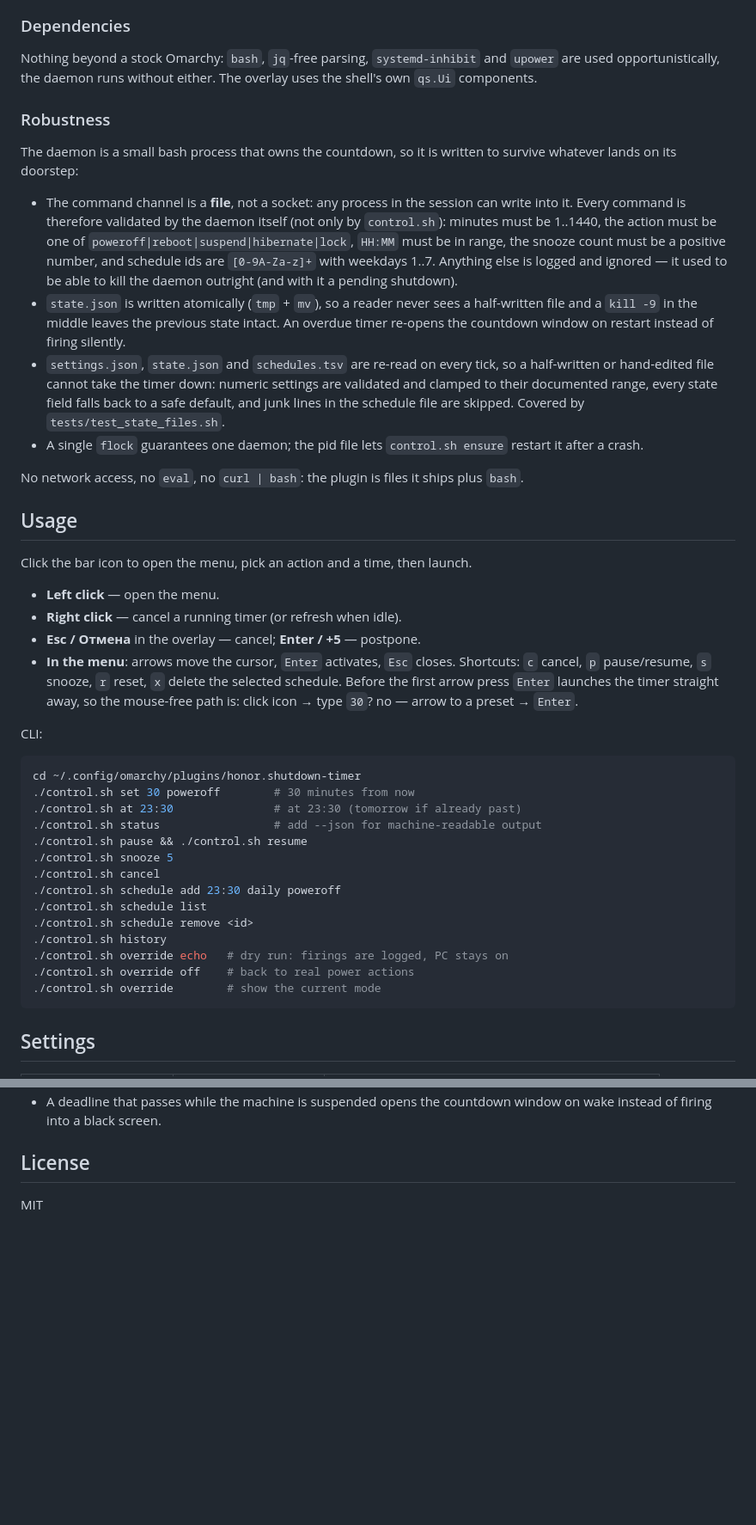
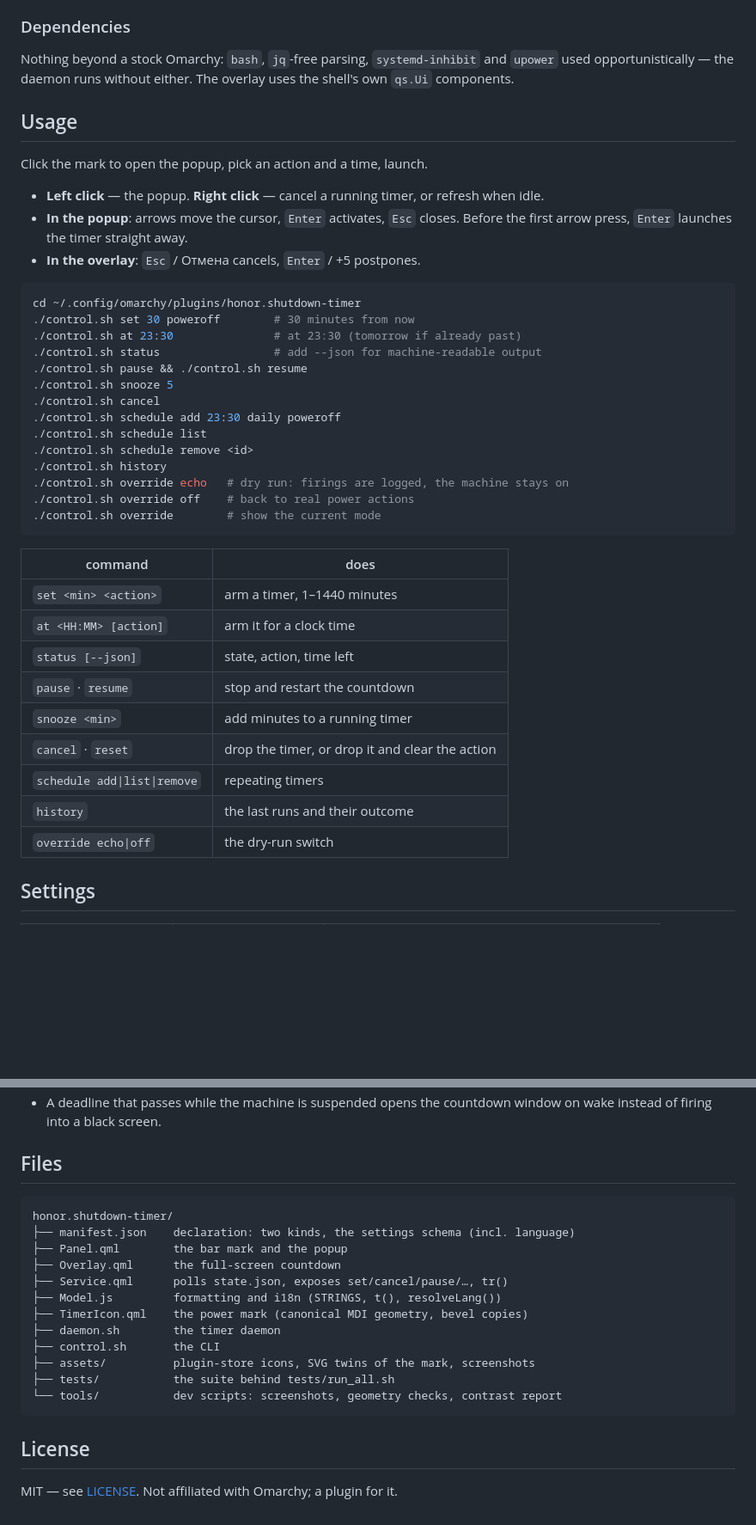
Before and after one commit to valerkaaa/omarchy-shutdown-timer, a Markdown page: README.md, 2 parts joined by grey strips. Shown at 86% size. GitHub-like rendering; blank space fills up the shorter version.

````diff
--- a/README.md
+++ b/README.md
@@ -135,51 +117,19 @@ a re-install finds its history. Delete it by hand for a full reset.
 
 ### Dependencies
 
-Nothing beyond a stock Omarchy: `bash`, `jq`-free parsing, `systemd-inhibit`
-and `upower` are used opportunistically, the daemon runs without either. The
-overlay uses the shell's own `qs.Ui` components.
-
-### Robustness
-
-The daemon is a small bash process that owns the countdown, so it is written to
-survive whatever lands on its doorstep:
-
-- The command channel is a **file**, not a socket: any process in the session
-  can write into it. Every command is therefore validated by the daemon itself
-  (not only by `control.sh`): minutes must be 1..1440, the action must be one of
-  `poweroff|reboot|suspend|hibernate|lock`, `HH:MM` must be in range, the snooze
-  count must be a positive number, and schedule ids are `[0-9A-Za-z]+` with
-  weekdays 1..7. Anything else is logged and ignored — it used to be able to
-  kill the daemon outright (and with it a pending shutdown).
-- `state.json` is written atomically (`tmp` + `mv`), so a reader never sees a
-  half-written file and a `kill -9` in the middle leaves the previous state
-  intact. An overdue timer re-opens the countdown window on restart instead of
-  firing silently.
-- `settings.json`, `state.json` and `schedules.tsv` are re-read on every tick,
-  so a half-written or hand-edited file cannot take the timer down: numeric
-  settings are validated and clamped to their documented range, every state
-  field falls back to a safe default, and junk lines in the schedule file are
-  skipped. Covered by `tests/test_state_files.sh`.
-- A single `flock` guarantees one daemon; the pid file lets `control.sh ensure`
-  restart it after a crash.
-
-No network access, no `eval`, no `curl | bash`: the plugin is files it ships
-plus `bash`.
+Nothing beyond a stock Omarchy: `bash`, `jq`-free parsing, `systemd-inhibit` and
+`upower` used opportunistically — the daemon runs without either. The overlay
+uses the shell's own `qs.Ui` components.
 
 ## Usage
 
-Click the bar icon to open the menu, pick an action and a time, then launch.
+Click the mark to open the popup, pick an action and a time, launch.
 
-- **Left click** — open the menu.
-- **Right click** — cancel a running timer (or refresh when idle).
-- **Esc / Отмена** in the overlay — cancel; **Enter / +5** — postpone.
-- **In the menu**: arrows move the cursor, `Enter` activates, `Esc` closes.
-  Shortcuts: `c` cancel, `p` pause/resume, `s` snooze, `r` reset, `x` delete
-  the selected schedule. Before the first arrow press `Enter` launches the
-  timer straight away, so the mouse-free path is: click icon → type `30`? no —
-  arrow to a preset → `Enter`.
-
-CLI:
+- **Left click** — the popup. **Right click** — cancel a running timer, or
+  refresh when idle.
+- **In the popup**: arrows move the cursor, `Enter` activates, `Esc` closes.
+  Before the first arrow press, `Enter` launches the timer straight away.
+- **In the overlay**: `Esc` / Отмена cancels, `Enter` / +5 postpones.
 
 ```bash
 cd ~/.config/omarchy/plugins/honor.shutdown-timer
@@ -193,10 +143,22 @@ cd ~/.config/omarchy/plugins/honor.shutdown-timer
 ./control.sh schedule list
 ./control.sh schedule remove <id>
 ./control.sh history
-./control.sh override echo   # dry run: firings are logged, PC stays on
+./control.sh override echo   # dry run: firings are logged, the machine stays on
 ./control.sh override off    # back to real power actions
 ./control.sh override        # show the current mode
 ```
+
+| command | does |
+|---|---|
+| `set <min> <action>` | arm a timer, 1–1440 minutes |
+| `at <HH:MM> [action]` | arm it for a clock time |
+| `status [--json]` | state, action, time left |
+| `pause` · `resume` | stop and restart the countdown |
+| `snooze <min>` | add minutes to a running timer |
+| `cancel` · `reset` | drop the timer, or drop it and clear the action |
+| `schedule add\|list\|remove` | repeating timers |
+| `history` | the last runs and their outcome |
+| `override echo\|off` | the dry-run switch |
 
 ## Settings
 
@@ -251,6 +270,23 @@ is clean; anything listed there is a real overflow with the item path and side.
 - A deadline that passes while the machine is suspended opens the countdown
   window on wake instead of firing into a black screen.
 
+## Files
+
+```
+honor.shutdown-timer/
+├── manifest.json    declaration: two kinds, the settings schema (incl. language)
+├── Panel.qml        the bar mark and the popup
+├── Overlay.qml      the full-screen countdown
+├── Service.qml      polls state.json, exposes set/cancel/pause/…, tr()
+├── Model.js         formatting and i18n (STRINGS, t(), resolveLang())
+├── TimerIcon.qml    the power mark (canonical MDI geometry, bevel copies)
+├── daemon.sh        the timer daemon
+├── control.sh       the CLI
+├── assets/          plugin-store icons, SVG twins of the mark, screenshots
+├── tests/           the suite behind tests/run_all.sh
+└── tools/           dev scripts: screenshots, geometry checks, contrast report
+```
+
 ## License
 
-MIT
+MIT — see [LICENSE](LICENSE). Not affiliated with Omarchy; a plugin for it.
````
Also changed, not shown: other parts of README.md (+129 -90 lines), .github/social-preview.png (added), 1 other file.
